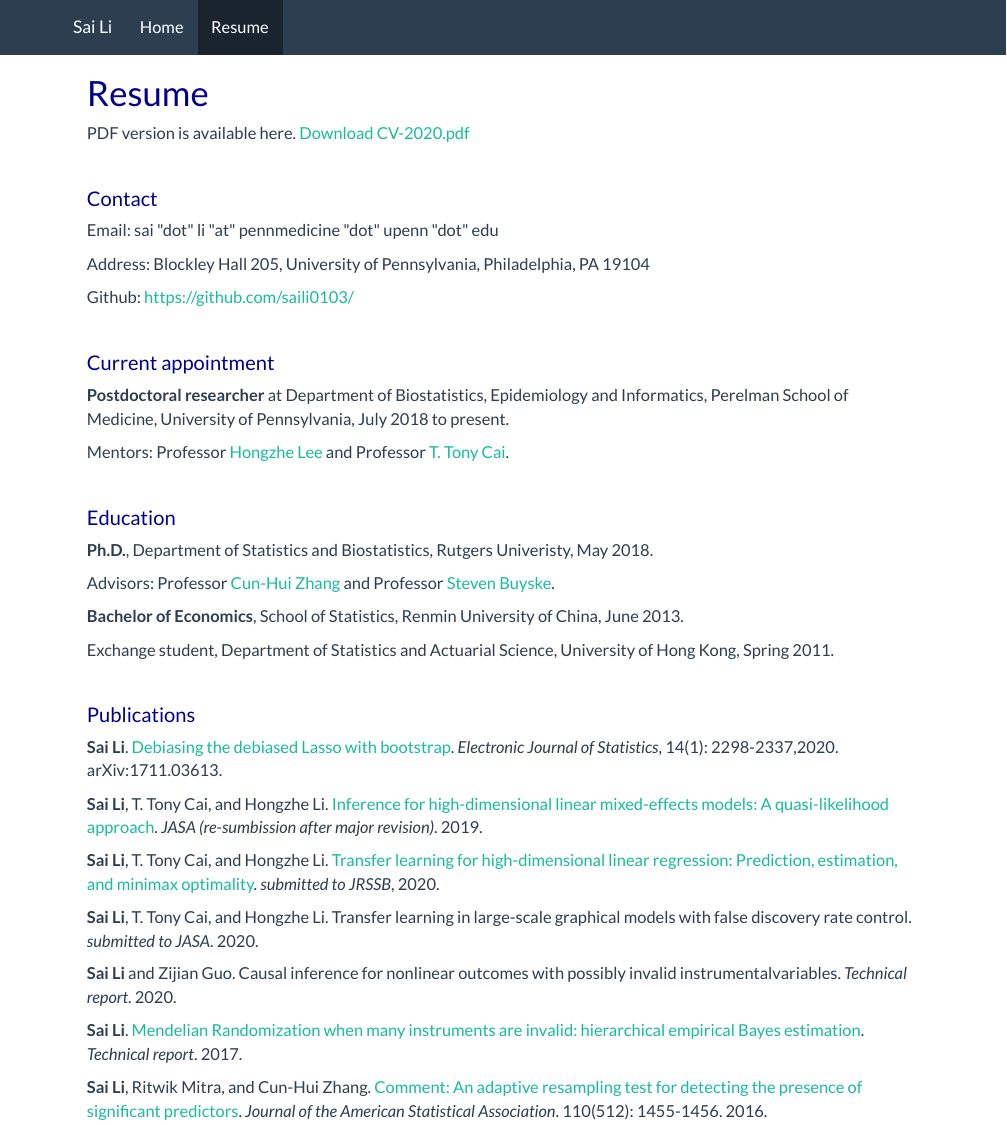
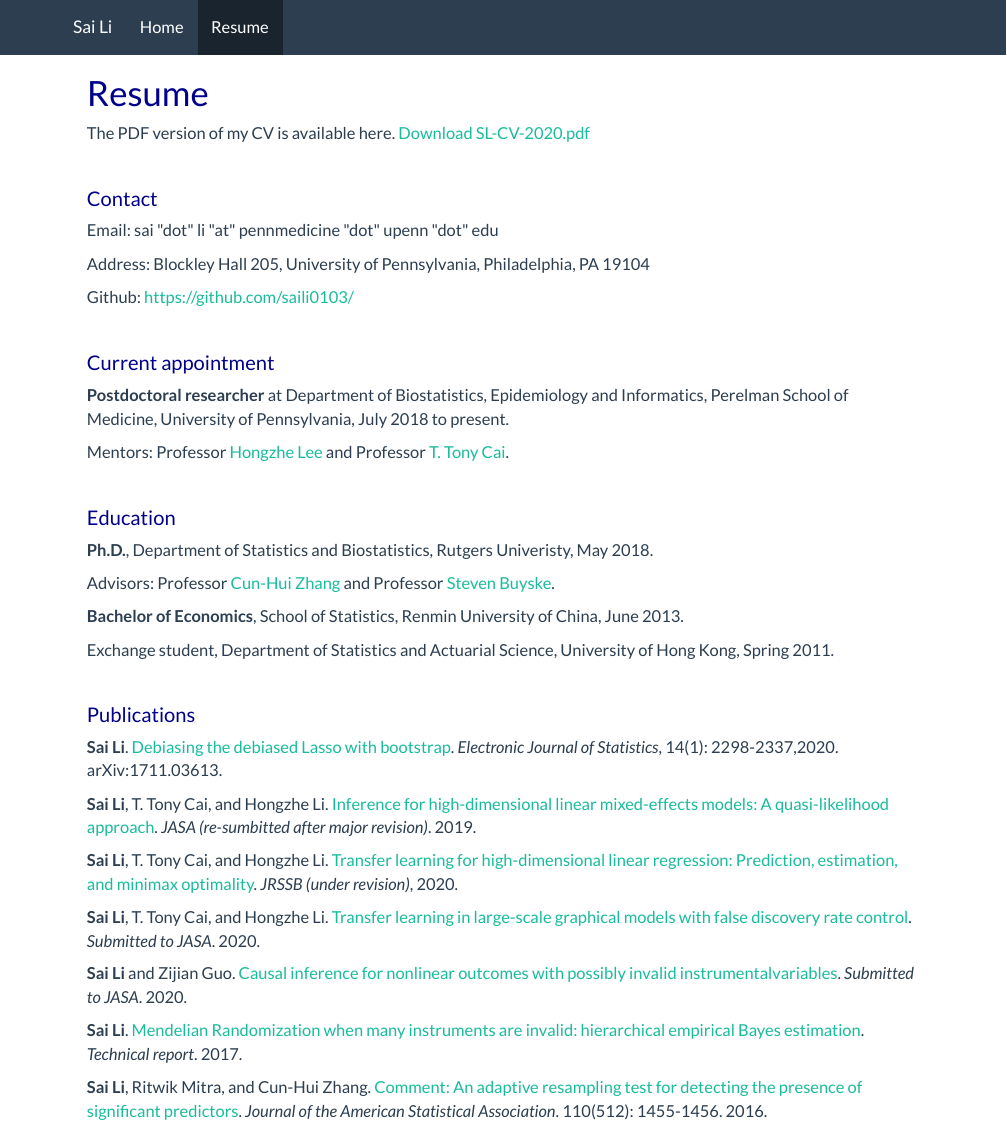
Before and after one commit to saili0103/saili0103.github.io, an R Markdown document (about.Rmd): the page in a window 1100 px wide, from its top. The pictures show the output file about.html that the author committed with the source, opened offline; library style sheets and scripts come from the installed R packages.

Commit message:
Add files via upload

````diff
--- a/about.Rmd
+++ b/about.Rmd
@@ -7,9 +7,10 @@ output: html_document
 knitr::opts_chunk$set(echo = TRUE)
 ```
 
-PDF version is available here.
+
+The PDF version of my CV is available here.
 ```{r echo=FALSE}
-xfun::embed_file('CV-2020.pdf')
+xfun::embed_file('SL-CV-2020.pdf')
 
 ```
 
@@ -50,13 +51,14 @@ Exchange student, Department of Statistics and Actuarial Science, University of
 
 **Sai Li**. [Debiasing the debiased Lasso with bootstrap]( https://arxiv.org/abs/1711.03613). *Electronic Journal of Statistics*, 14(1): 2298-2337,2020. arXiv:1711.03613.
 
-**Sai Li**, T. Tony Cai, and Hongzhe Li. [Inference for high-dimensional linear mixed-effects models: A quasi-likelihood approach](https://arxiv.org/abs/1907.06116). *JASA (re-sumbission after major revision)*. 2019.
+**Sai Li**, T. Tony Cai, and Hongzhe Li. [Inference for high-dimensional linear mixed-effects models: A quasi-likelihood approach](https://arxiv.org/abs/1907.06116). *JASA (re-sumbitted after major revision)*. 2019.
 
-**Sai Li**, T. Tony Cai, and Hongzhe Li. [Transfer learning for high-dimensional linear regression: Prediction, estimation, and minimax optimality](https://arxiv.org/abs/2006.10593). *submitted to JRSSB*, 2020.
+**Sai Li**, T. Tony Cai, and Hongzhe Li. [Transfer learning for high-dimensional linear regression: Prediction, estimation, and minimax optimality](https://arxiv.org/abs/2006.10593). *JRSSB (under revision)*, 2020.
 
-**Sai Li**, T. Tony Cai, and Hongzhe Li.  Transfer learning in large-scale graphical models with false discovery rate control. *submitted to JASA*. 2020.
+**Sai Li**, T. Tony Cai, and Hongzhe Li. [Transfer learning in large-scale graphical models with false discovery rate control](https://arxiv.org/abs/2010.11037). *Submitted to JASA*. 2020.
 
-**Sai Li** and Zijian Guo. Causal inference for nonlinear outcomes with possibly invalid instrumentalvariables. *Technical report*. 2020.
+**Sai Li** and Zijian Guo. [Causal inference for nonlinear outcomes with possibly invalid instrumentalvariables](http://arxiv.org/abs/2010.09922). *Submitted to JASA*. 2020.
+
 
 **Sai Li**.
  [Mendelian Randomization when many instruments are invalid: hierarchical empirical Bayes estimation](https://arxiv.org/abs/1706.01389). *Technical report*. 2017.
````
Also changed, not shown: index.Rmd (+2 -2 lines), SL-CV-2020.pdf (added), about.html, index.html.
